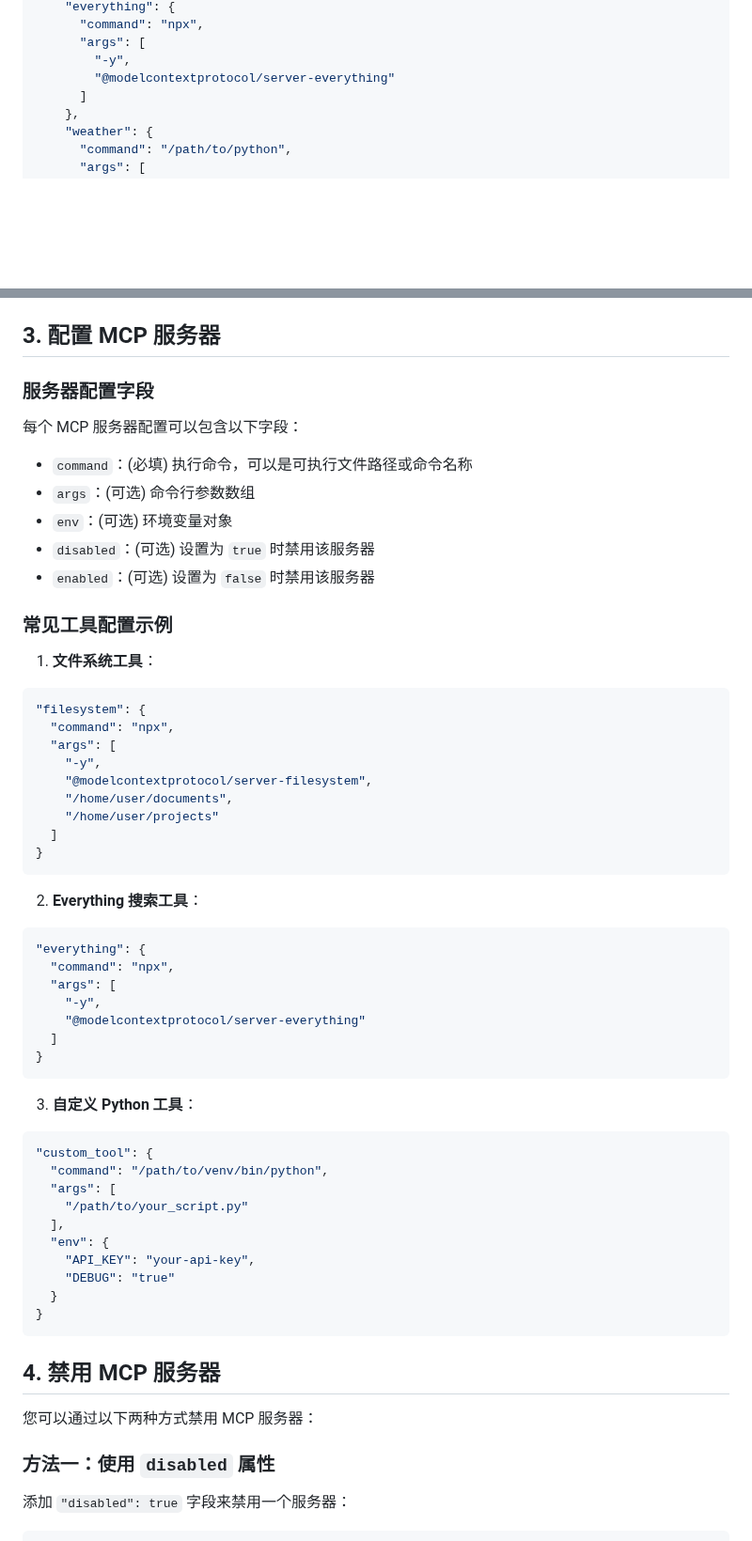
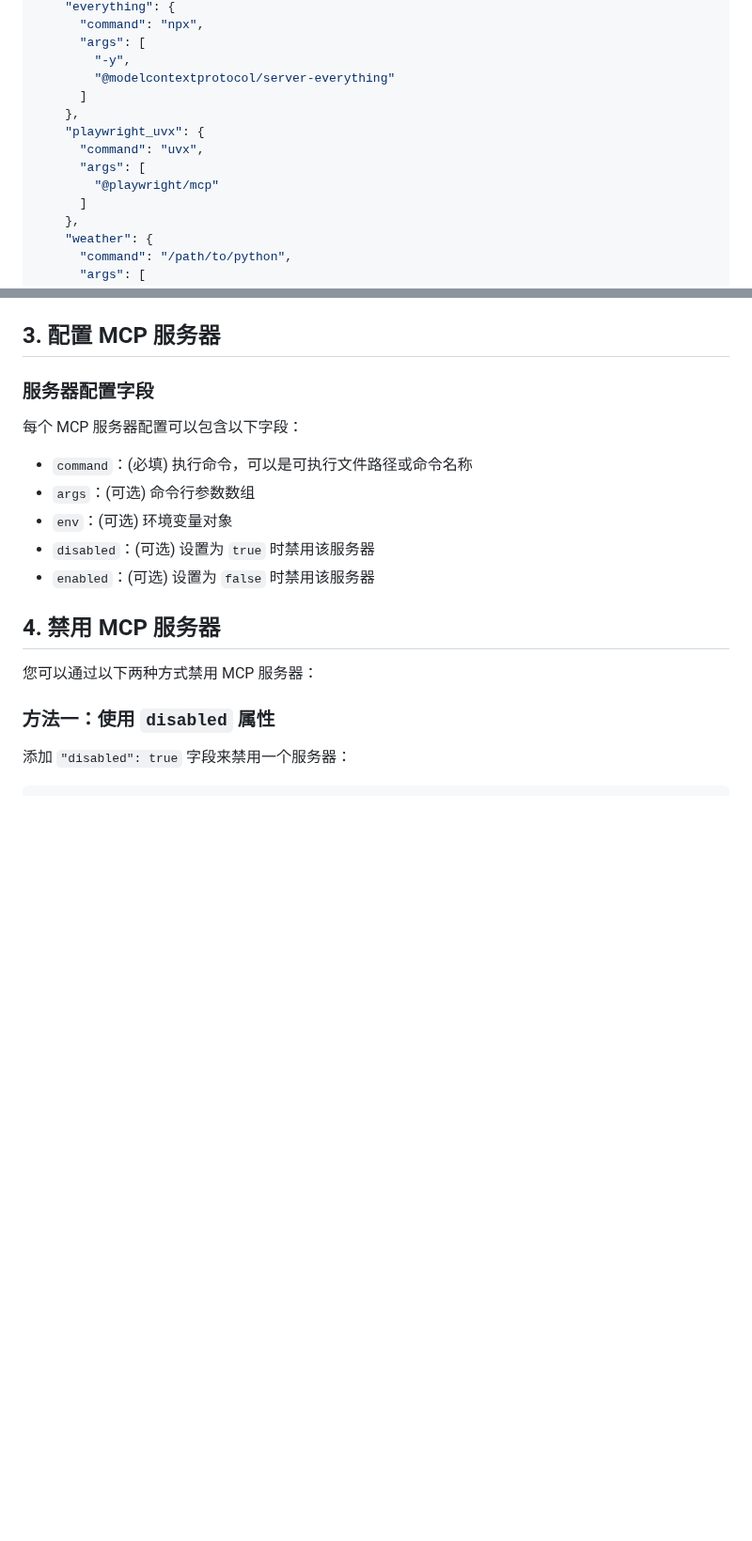
Before and after one commit to notsobad/aipyapp, a Markdown page: dev/MCP.md, 2 parts joined by grey strips. Shown at 94% size. Drawn GitHub-style; blank space fills up the shorter version.

Commit message:
update MCP document

````diff
--- a/dev/MCP.md
+++ b/dev/MCP.md
@@ -59,6 +67,12 @@ aipyapp 使用 JSON 格式的配置文件来管理 MCP 工具。默认配置文
       "args": [
         "-y",
         "@modelcontextprotocol/server-everything"
+      ]
+    },
+    "playwright_uvx": {
+      "command": "uvx",
+      "args": [
+        "@playwright/mcp"
       ]
     },
     "weather": {
@@ -95,48 +109,6 @@ aipyapp 使用 JSON 格式的配置文件来管理 MCP 工具。默认配置文
 - `disabled`：(可选) 设置为 `true` 时禁用该服务器
 - `enabled`：(可选) 设置为 `false` 时禁用该服务器
 
-### 常见工具配置示例
-
-1. **文件系统工具**：
-
-```json
-"filesystem": {
-  "command": "npx",
-  "args": [
-    "-y",
-    "@modelcontextprotocol/server-filesystem",
-    "/home/user/documents",
-    "/home/user/projects"
-  ]
-}
-```
-
-2. **Everything 搜索工具**：
-
-```json
-"everything": {
-  "command": "npx",
-  "args": [
-    "-y",
-    "@modelcontextprotocol/server-everything"
-  ]
-}
-```
-
-3. **自定义 Python 工具**：
-
-```json
-"custom_tool": {
-  "command": "/path/to/venv/bin/python",
-  "args": [
-    "/path/to/your_script.py"
-  ],
-  "env": {
-    "API_KEY": "your-api-key",
-    "DEBUG": "true"
-  }
-}
-```
 
 ## 4. 禁用 MCP 服务器
 
````
Also changed, not shown: other parts of dev/MCP.md (+13 -5 lines).
